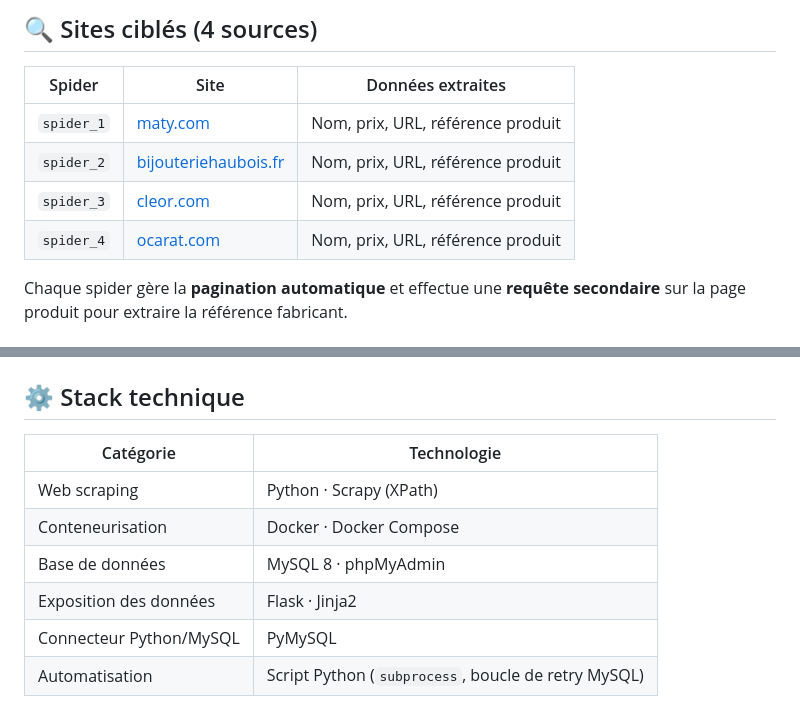
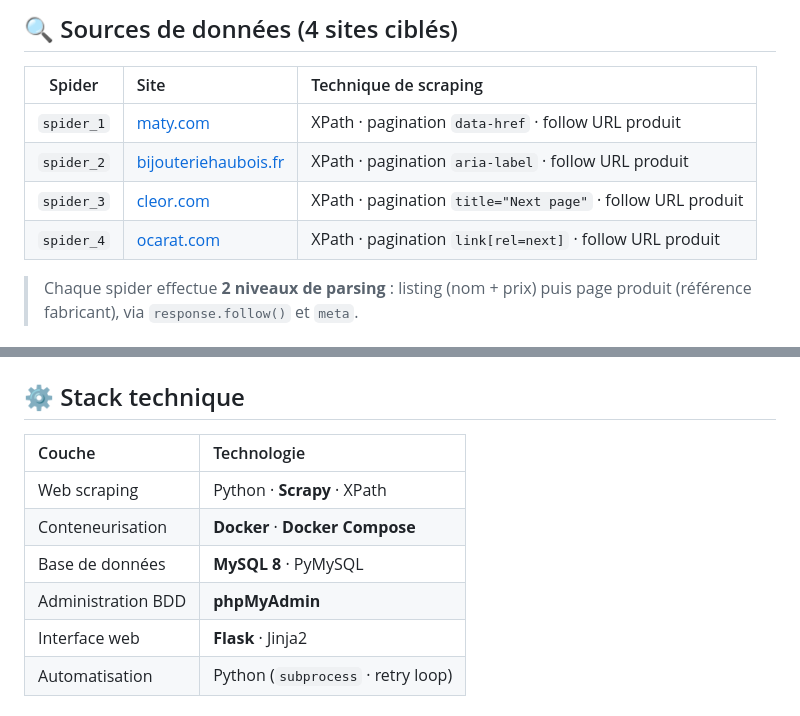
Before and after one commit to igorlam00237/projet_docker_-_web_scraping_ultime_1, a Markdown page: README.md, 2 parts joined by grey strips. GitHub-like rendering.

```diff
--- a/README.md
+++ b/README.md
@@ -38,12 +43,12 @@ Ce projet implémente un **comparateur de prix de montres** en agrégeant automa
 
-## 🔍 Sites ciblés (4 sources)
+## 🔍 Sources de données (4 sites ciblés)
 
-| Spider | Site | Données extraites |
-|---|---|---|
-| `spider_1` | [maty.com](https://www.maty.com) | Nom, prix, URL, référence produit |
-| `spider_2` | [bijouteriehaubois.fr](https://www.bijouteriehaubois.fr) | Nom, prix, URL, référence produit |
-| `spider_3` | [cleor.com](https://www.cleor.com) | Nom, prix, URL, référence produit |
-| `spider_4` | [ocarat.com](https://www.ocarat.com) | Nom, prix, URL, référence produit |
+| Spider | Site | Technique de scraping |
+|:---:|:---|:---|
+| `spider_1` | [maty.com](https://www.maty.com/montres.html) | XPath · pagination `data-href` · follow URL produit |
+| `spider_2` | [bijouteriehaubois.fr](https://www.bijouteriehaubois.fr/fr/montres) | XPath · pagination `aria-label` · follow URL produit |
+| `spider_3` | [cleor.com](https://www.cleor.com/montres-C10.htm) | XPath · pagination `title="Next page"` · follow URL produit |
+| `spider_4` | [ocarat.com](https://ocarat.com/montre/) | XPath · pagination `link[rel=next]` · follow URL produit |
 
-Chaque spider gère la **pagination automatique** et effectue une **requête secondaire** sur la page produit pour extraire la référence fabricant.
+> Chaque spider effectue **2 niveaux de parsing** : listing (nom + prix) puis page produit (référence fabricant), via `response.follow()` et `meta`.
 
@@ -51,12 +56,12 @@ Chaque spider gère la **pagination automatique** et effectue une **requête sec
 
 ## ⚙️ Stack technique
 
-| Catégorie | Technologie |
-|---|---|
-| Web scraping | Python · Scrapy (XPath) |
-| Conteneurisation | Docker · Docker Compose |
-| Base de données | MySQL 8 · phpMyAdmin |
-| Exposition des données | Flask · Jinja2 |
-| Connecteur Python/MySQL | PyMySQL |
-| Automatisation | Script Python (`subprocess`, boucle de retry MySQL) |
+| Couche | Technologie |
+|:---|:---|
+| Web scraping | Python · **Scrapy** · XPath |
+| Conteneurisation | **Docker** · **Docker Compose** |
+| Base de données | **MySQL 8** · PyMySQL |
+| Administration BDD | **phpMyAdmin** |
+| Interface web | **Flask** · Jinja2 |
+| Automatisation | Python (`subprocess` · retry loop) |
 
```
Also changed, not shown: other parts of README.md (+116 -82 lines).
